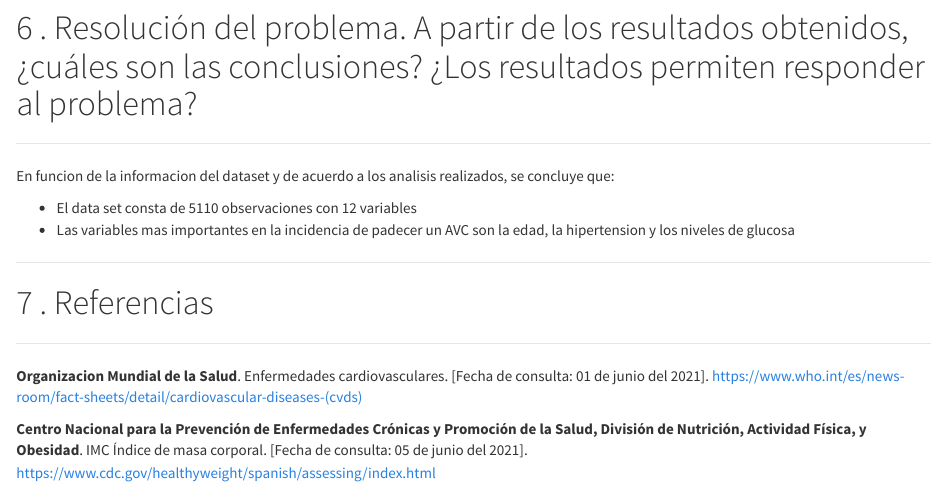
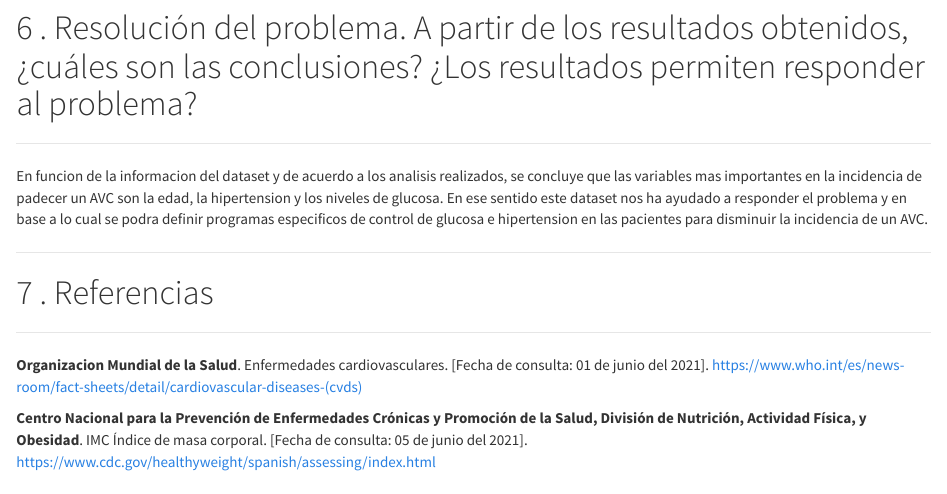
Before and after one commit to richardxaviermh/PRACTICA-2-TIPOLOGIA-Y-CICLO-DE-VIDA-DE-LOS-DATOS, an R Markdown document (PRACTICA2.Rmd): the page in a window 1100 px wide, from 3740 px down. Rendered offline with R 4.5, knitr and Pandoc, with nearby package versions; some code elsewhere in the file could not run offline.

Commit message:
Update PRACTICA2.Rmd

```diff
--- a/PRACTICA2.Rmd
+++ b/PRACTICA2.Rmd
@@ -500,11 +500,7 @@ t
 
 ******
 
-En funcion de la informacion del dataset y de acuerdo a los analisis realizados, se concluye que:
-
-- El data set consta de 5110 observaciones con 12 variables
-- Las variables mas importantes en la incidencia de  padecer un AVC son la edad, la hipertension y los niveles de glucosa
-
+En funcion de la informacion del dataset y de acuerdo a los analisis realizados, se concluye que las variables mas importantes en la incidencia de  padecer un AVC son la edad, la hipertension y los niveles de glucosa. En ese sentido este dataset nos ha ayudado a responder el problema y en base a lo cual se podra definir programas especificos de control de glucosa e hipertension en las pacientes para disminuir la incidencia de un AVC.
 
 
 ******
```
